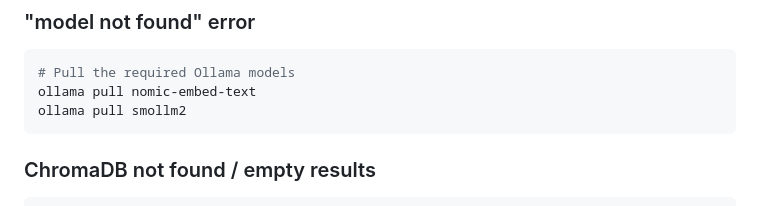
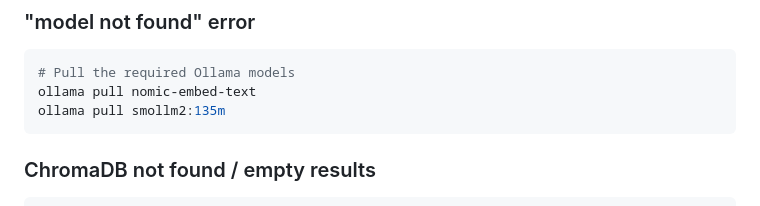
Before and after one commit to Link2004tw/distributedLLM, a Markdown page: README.md, the part around the change printed below. Rendered like a GitHub page.

Commit message:
fixed model name again

````diff
--- a/README.md
+++ b/README.md
@@ -242,7 +247,7 @@ The system implements three mechanisms for resilience:
 ```bash
 # Pull the required Ollama models
 ollama pull nomic-embed-text
-ollama pull smollm2
+ollama pull smollm2:135m
 ```
 
 ### ChromaDB not found / empty results
````
Also changed, not shown: other parts of README.md (+5 -0 lines).
